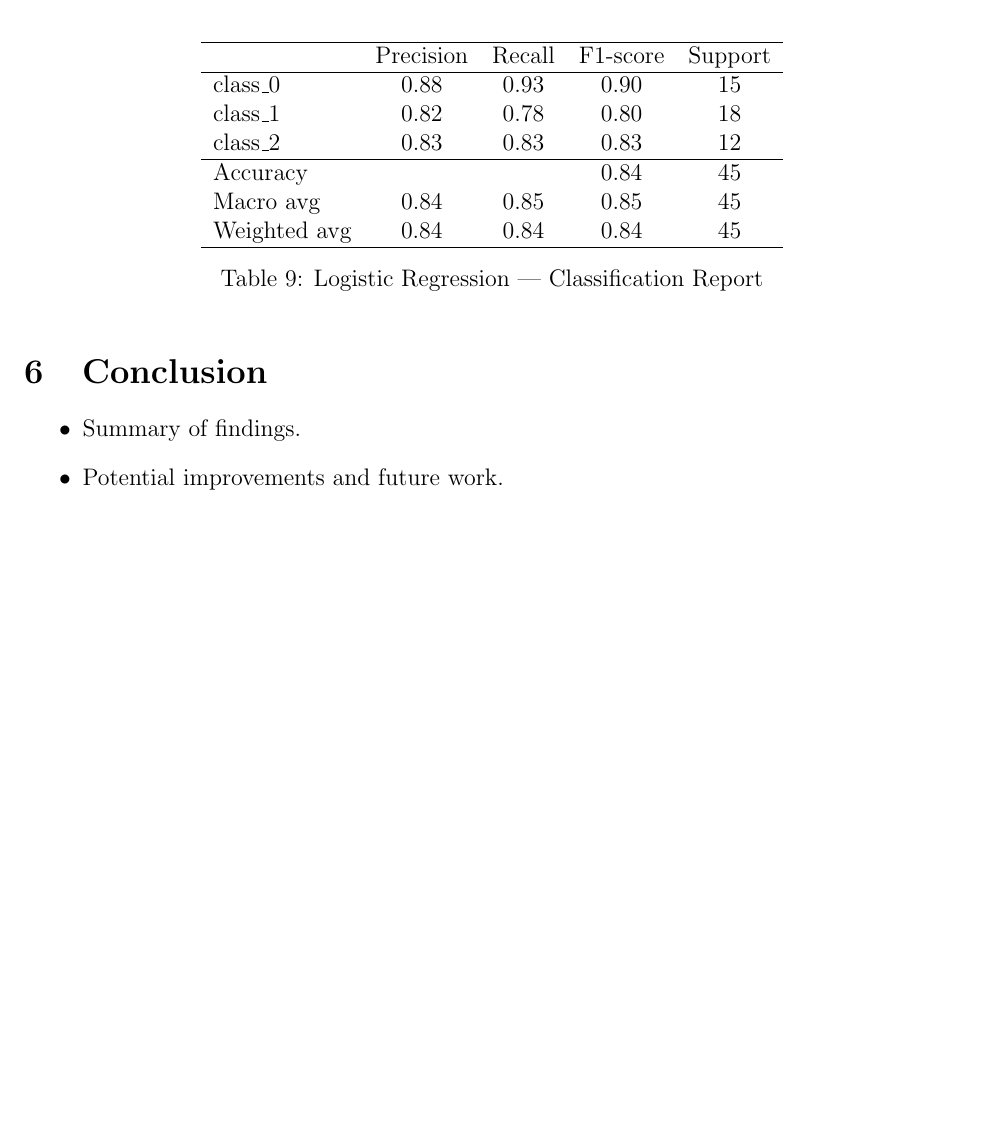
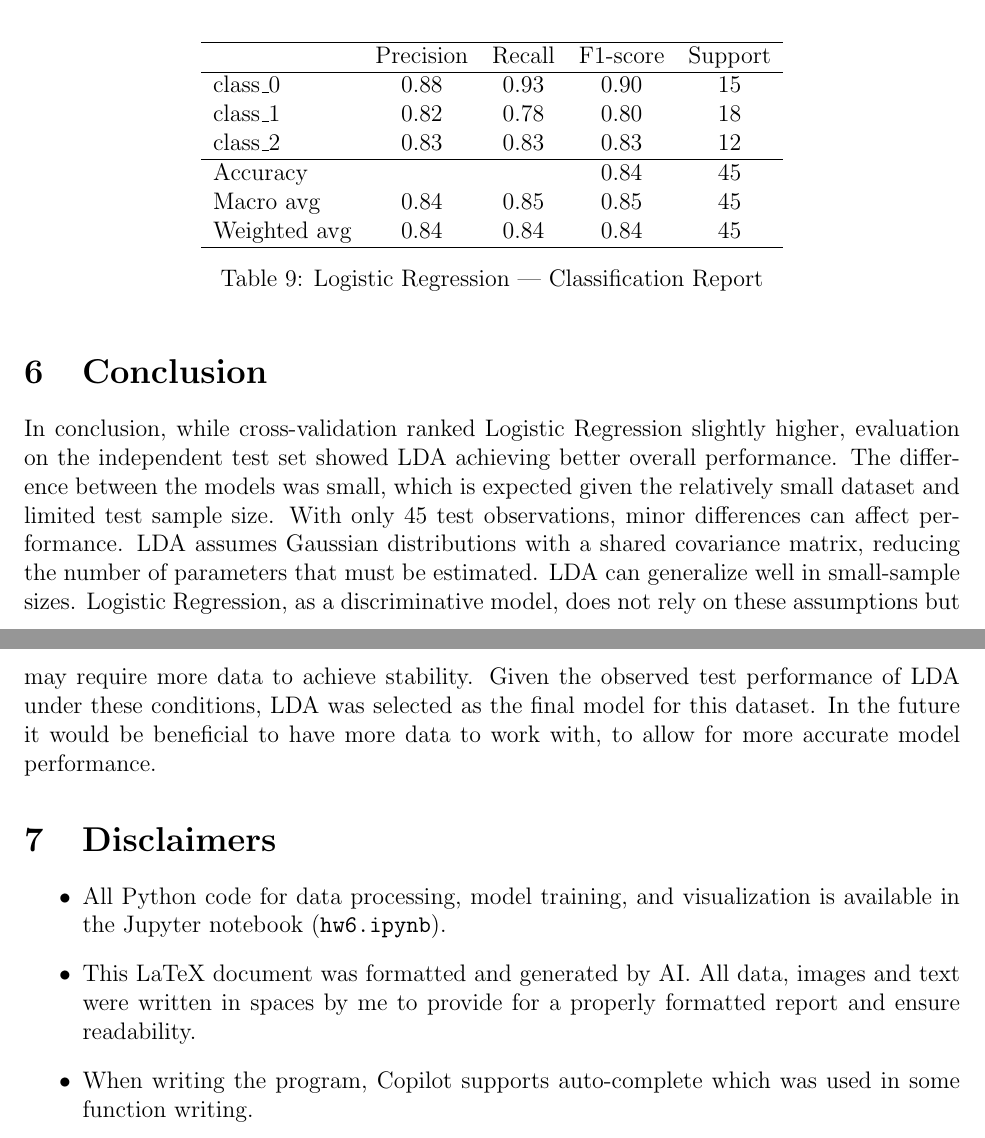
Before and after one commit to tjmeltesen/AML, a LaTeX problem sheet (HW/HW6/hw6_report.tex): part of page 4 of 4 before the commit and two parts of pages 4 and 5 of 5 after it, the two joined at a grey line, cut so that both start at the same text, the shorter picture padded with empty space. Compiled offline with pdfLaTeX.

Commit message:
updates to report

```diff
--- a/HW/HW6/hw6_report.tex
+++ b/HW/HW6/hw6_report.tex
@@ -205,9 +205,15 @@ Weighted avg  & 0.84      & 0.84   & 0.84     & 45      \\
 \end{itemize}
 
 \section{Conclusion}
+
+ In conclusion, while cross-validation ranked Logistic Regression slightly higher, evaluation on the independent test set showed LDA achieving better overall performance. The difference between the models was small, which is expected given the relatively small dataset and limited test sample size. With only 45 test observations, minor differences can affect performance. LDA assumes Gaussian distributions with a shared covariance matrix, reducing the number of parameters that must be estimated. LDA can generalize well in small-sample sizes. Logistic Regression, as a discriminative model, does not rely on these assumptions but may require more data to achieve stability. Given the observed test performance of LDA under these conditions, LDA was selected as the final model for this dataset. In the future it would be beneficial to have more data to work with, to allow for more accurate model performance.
+
+\section{Disclaimers}
 \begin{itemize}
-    \item Summary of findings.
-    \item Potential improvements and future work.
+    \item All Python code for data processing, model training, and visualization is available in the Jupyter notebook (\texttt{hw6.ipynb}).
+
+\item This LaTeX document was formatted and generated by AI. All data, images and text were written in spaces by me to provide for a properly formatted report and ensure readability.
+
+\item When writing the program, Copilot supports auto-complete which was used in some function writing.
 \end{itemize}
-
 \end{document}
```
